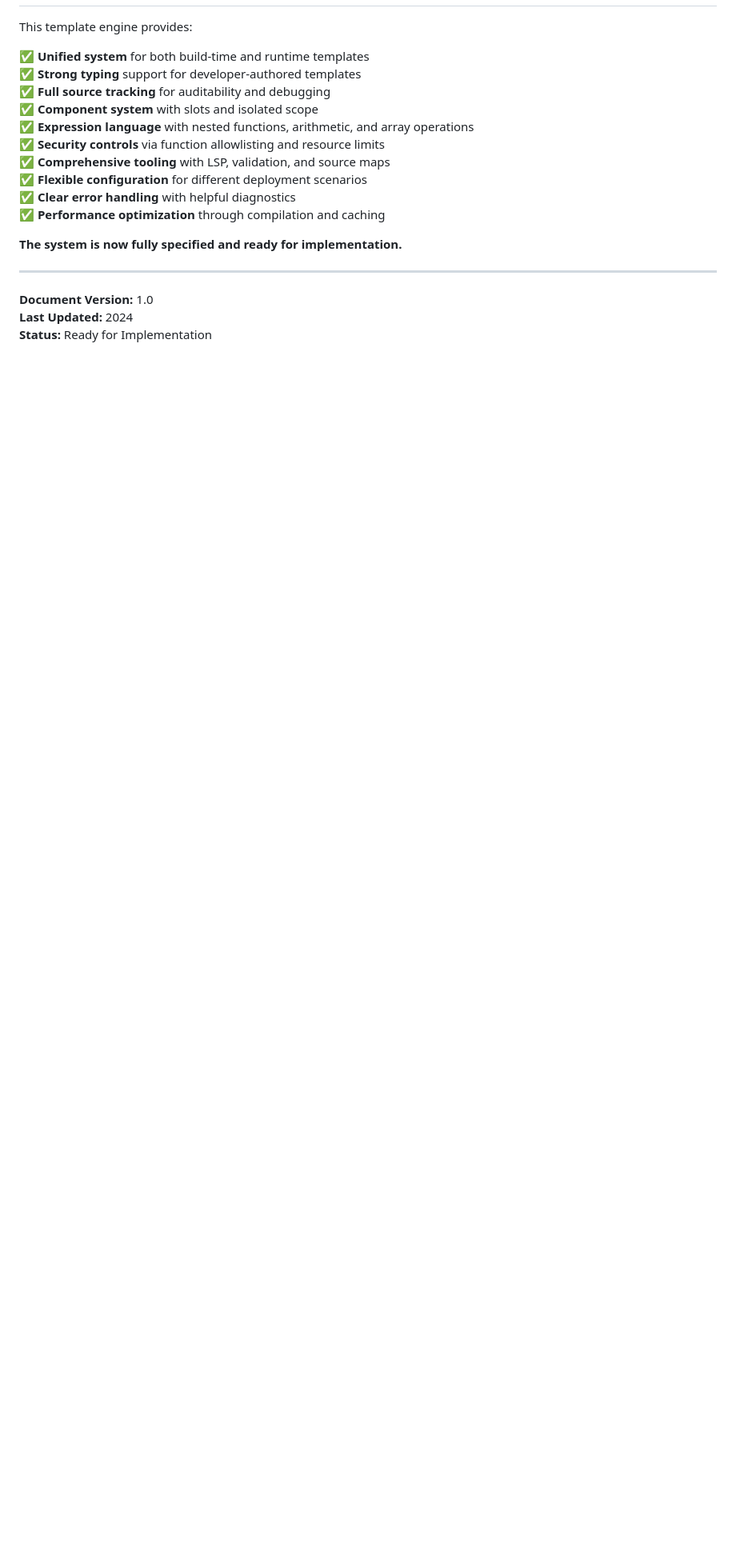
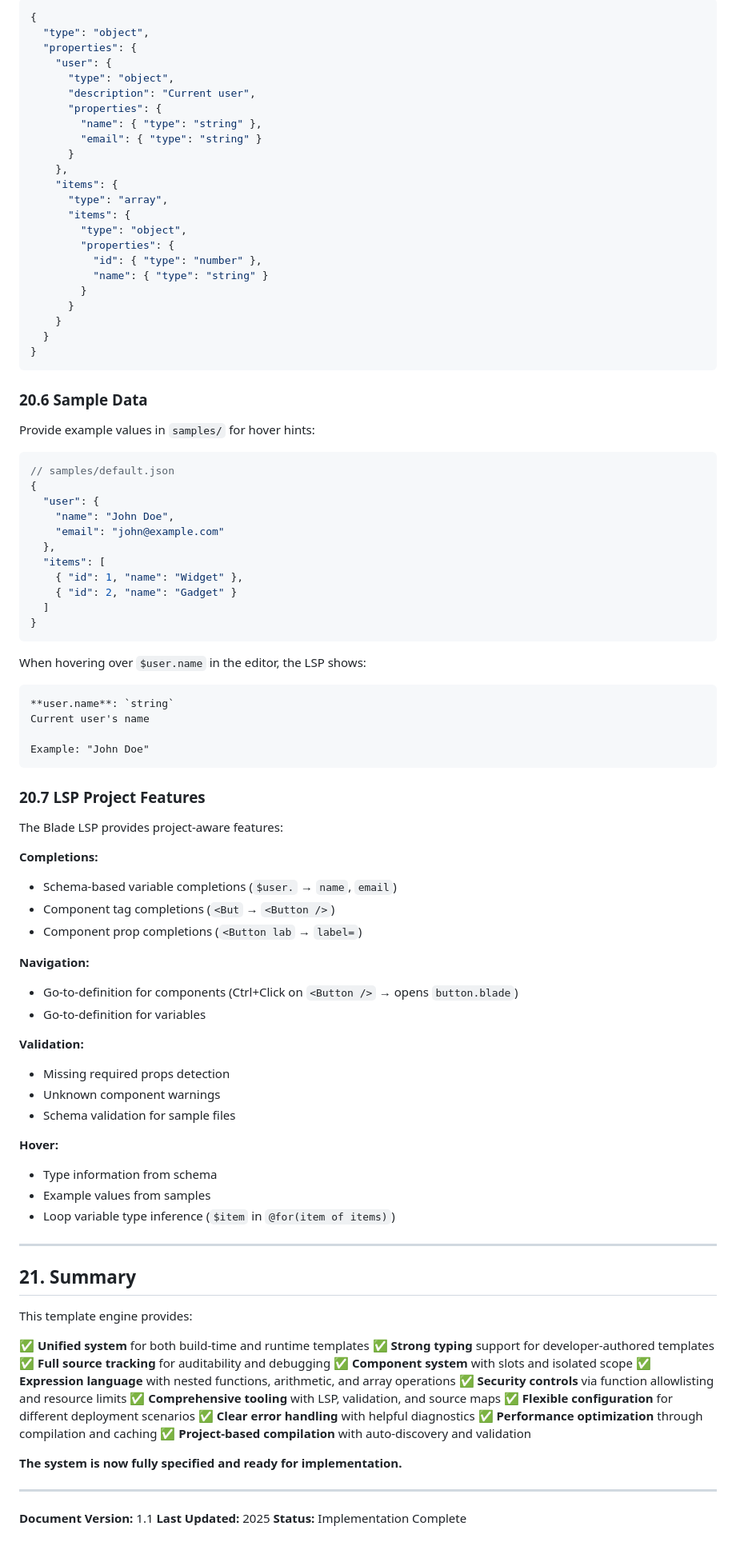
Before and after one commit to fponticelli/blade, a Markdown page: docs/SPECIFICATION.md, the part around one of its changes. Shown at 80% size. Drawn GitHub-style; blank space fills up the shorter version.

````diff
--- a/docs/SPECIFICATION.md
+++ b/docs/SPECIFICATION.md
@@ -2024,3 +2100,81 @@ null = "null" ;
+```json
+{
+  "type": "object",
+  "properties": {
+    "user": {
+      "type": "object",
+      "description": "Current user",
+      "properties": {
+        "name": { "type": "string" },
+        "email": { "type": "string" }
+      }
+    },
+    "items": {
+      "type": "array",
+      "items": {
+        "type": "object",
+        "properties": {
+          "id": { "type": "number" },
+          "name": { "type": "string" }
+        }
+      }
+    }
+  }
+}
+```
+
+### 20.6 Sample Data
+
+Provide example values in `samples/` for hover hints:
+
+```json
+// samples/default.json
+{
+  "user": {
+    "name": "John Doe",
+    "email": "john@example.com"
+  },
+  "items": [
+    { "id": 1, "name": "Widget" },
+    { "id": 2, "name": "Gadget" }
+  ]
+}
+```
+
+When hovering over `$user.name` in the editor, the LSP shows:
+```
+**user.name**: `string`
+Current user's name
+
+Example: "John Doe"
+```
+
+### 20.7 LSP Project Features
+
+The Blade LSP provides project-aware features:
+
+**Completions:**
+- Schema-based variable completions (`$user.` → `name`, `email`)
+- Component tag completions (`<But` → `<Button />`)
+- Component prop completions (`<Button lab` → `label=`)
+
+**Navigation:**
+- Go-to-definition for components (Ctrl+Click on `<Button />` → opens `button.blade`)
+- Go-to-definition for variables
+
+**Validation:**
+- Missing required props detection
+- Unknown component warnings
+- Schema validation for sample files
+
+**Hover:**
+- Type information from schema
+- Example values from samples
+- Loop variable type inference (`$item` in `@for(item of items)`)
+
+---
+
+## 21. Summary
 
 This template engine provides:
 
@@ -2034,11 +2188,12 @@ This template engine provides:
 ✅ **Flexible configuration** for different deployment scenarios
 ✅ **Clear error handling** with helpful diagnostics
 ✅ **Performance optimization** through compilation and caching
+✅ **Project-based compilation** with auto-discovery and validation
 
 **The system is now fully specified and ready for implementation.**
 
 ---
 
-**Document Version:** 1.0
-**Last Updated:** 2024
-**Status:** Ready for Implementation
+**Document Version:** 1.1
+**Last Updated:** 2025
+**Status:** Implementation Complete
````
Also changed, not shown: other parts of docs/SPECIFICATION.md (+77 -1 lines), specs/005-project-template-compilation/tasks.md (+5 -10 lines).
